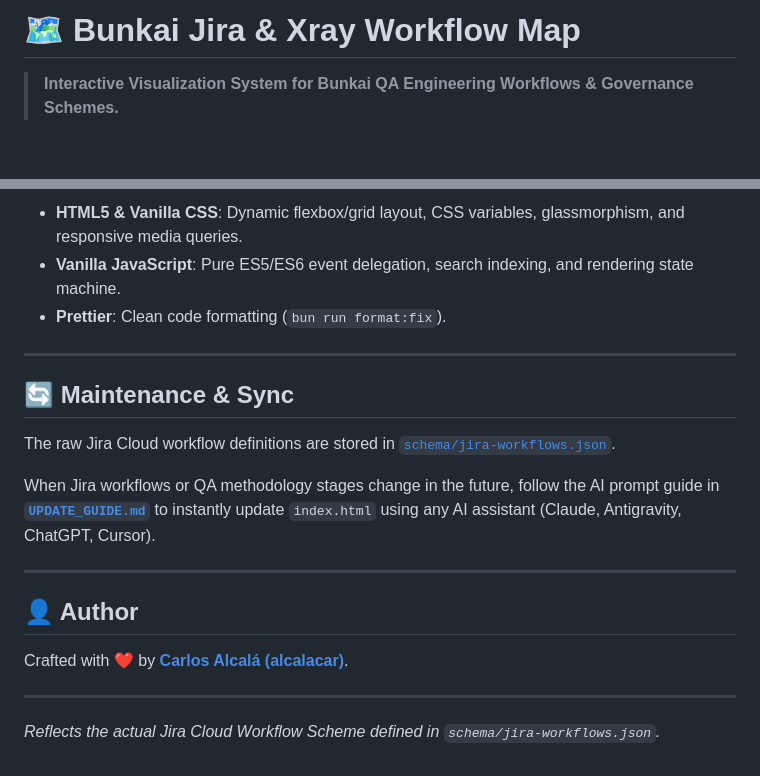
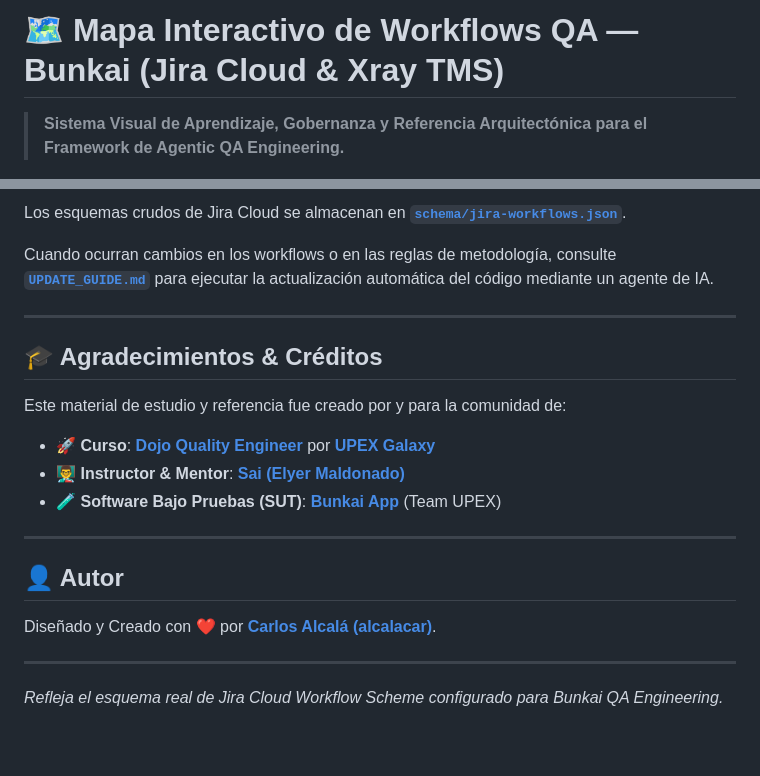
Before and after one commit to alcalacar/jira-workflow-map, a Markdown page: README.md, 2 parts joined by grey strips. GitHub-like rendering; blank space fills up the shorter version.

```diff
--- a/README.md
+++ b/README.md
@@ -1,4 +1,4 @@
-# 🗺️ Bunkai Jira & Xray Workflow Map
+# 🗺️ Mapa Interactivo de Workflows QA — Bunkai (Jira Cloud & Xray TMS)
 
-> **Interactive Visualization System for Bunkai QA Engineering Workflows & Governance Schemes.**
+> **Sistema Visual de Aprendizaje, Gobernanza y Referencia Arquitectónica para el Framework de Agentic QA Engineering.**
 
@@ -48,21 +73,23 @@ npx serve .
 
-- **HTML5 & Vanilla CSS**: Dynamic flexbox/grid layout, CSS variables, glassmorphism, and responsive media queries.
-- **Vanilla JavaScript**: Pure ES5/ES6 event delegation, search indexing, and rendering state machine.
-- **Prettier**: Clean code formatting (`bun run format:fix`).
+Los esquemas crudos de Jira Cloud se almacenan en **[`schema/jira-workflows.json`](./schema/jira-workflows.json)**.
+
+Cuando ocurran cambios en los workflows o en las reglas de metodología, consulte **[`UPDATE_GUIDE.md`](./UPDATE_GUIDE.md)** para ejecutar la actualización automática del código mediante un agente de IA.
 
 ---
 
-## 🔄 Maintenance & Sync
+## 🎓 Agradecimientos & Créditos
 
-The raw Jira Cloud workflow definitions are stored in [`schema/jira-workflows.json`](./schema/jira-workflows.json).
+Este material de estudio y referencia fue creado por y para la comunidad de:
 
-When Jira workflows or QA methodology stages change in the future, follow the AI prompt guide in **[`UPDATE_GUIDE.md`](./UPDATE_GUIDE.md)** to instantly update `index.html` using any AI assistant (Claude, Antigravity, ChatGPT, Cursor).
+- 🚀 **Curso**: [**Dojo Quality Engineer**](https://www.upexgalaxy.com/cursos/dojo-quality-engineer) por [**UPEX Galaxy**](https://www.upexgalaxy.com/)
+- 👨‍🏫 **Instructor & Mentor**: [**Sai (Elyer Maldonado)**](https://www.linkedin.com/in/elyermad/)
+- 🧪 **Software Bajo Pruebas (SUT)**: [**Bunkai App**](https://upexbunkai.vercel.app/login) (Team UPEX)
 
 ---
 
-## 👤 Author
+## 👤 Autor
 
-Crafted with ❤️ by **[Carlos Alcalá (alcalacar)](https://github.com/alcalacar)**.
+Diseñado y Creado con ❤️ por **[Carlos Alcalá (alcalacar)](https://github.com/alcalacar)**.
 
 ---
-*Reflects the actual Jira Cloud Workflow Scheme defined in `schema/jira-workflows.json`.*
+*Refleja el esquema real de Jira Cloud Workflow Scheme configurado para Bunkai QA Engineering.*
```
Also changed, not shown: other parts of README.md (+43 -18 lines).
